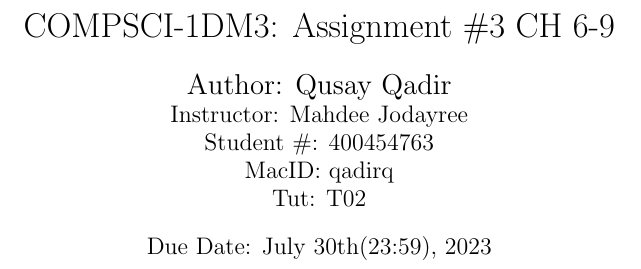
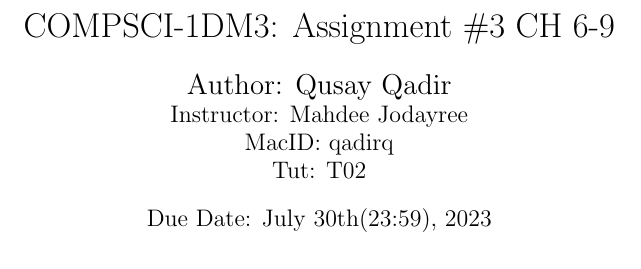
Before and after one commit to qusayqadir/university-courses, a LaTeX problem sheet (COMPSCI-1DM3/Assignment #3/1DM3_Assignment_#3.tex): part of page 1 of 15, cut so that both start at the same text. Compiled offline with pdfLaTeX.

Commit message:
Update 1DM3_Assignment_#3.tex

```diff
--- a/COMPSCI-1DM3/Assignment #3/1DM3_Assignment_#3.tex
+++ b/COMPSCI-1DM3/Assignment #3/1DM3_Assignment_#3.tex
@@ -5,7 +5,7 @@
 \LARGE COMPSCI-1DM3: Assignment \#3 CH 6-9 \\
 }
 \author{\Large Author: Qusay Qadir \\
-\large Instructor: Mahdee Jodayree \\ Student \#: 400454763 \\MacID: qadirq  \\Tut: T02 \\ }
+\large Instructor: Mahdee Jodayree\\MacID: qadirq  \\Tut: T02 \\ }
 
 
 \date{Due Date: July 30th(23:59), 2023}
```
